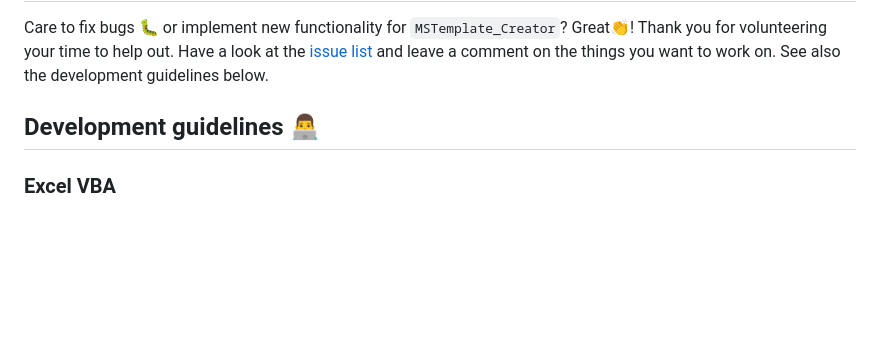
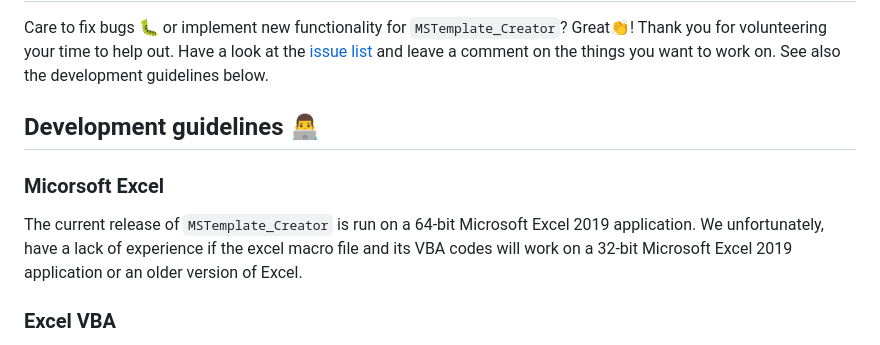
Before and after one commit to SLINGhub/MSTemplate_Creator, a Markdown page: CONTRIBUTING.md, the part around the change. Rendered like a GitHub page; blank space fills up the shorter version.

```diff
--- a/CONTRIBUTING.md
+++ b/CONTRIBUTING.md
@@ -56,6 +56,9 @@ Care to fix bugs 🐛 or implement new functionality for `MSTemplate_Creator`? G
 
 ## Development guidelines 👨‍💻
 
+### Micorsoft Excel
+The current release of `MSTemplate_Creator` is run on a 64-bit Microsoft Excel 2019 application. We unfortunately, have a lack of experience if the excel macro file and its VBA codes will work on a 32-bit Microsoft Excel 2019 application or an older version of Excel.
+
 ### Excel VBA
 Here are the summarised steps to manage the vba source code in excel, the full details can be found in the Developer Documentation file.
 
```
Also changed, not shown: README.md (+12 -6 lines), figures/GitHubStar.JPG (added), 1 other file.
